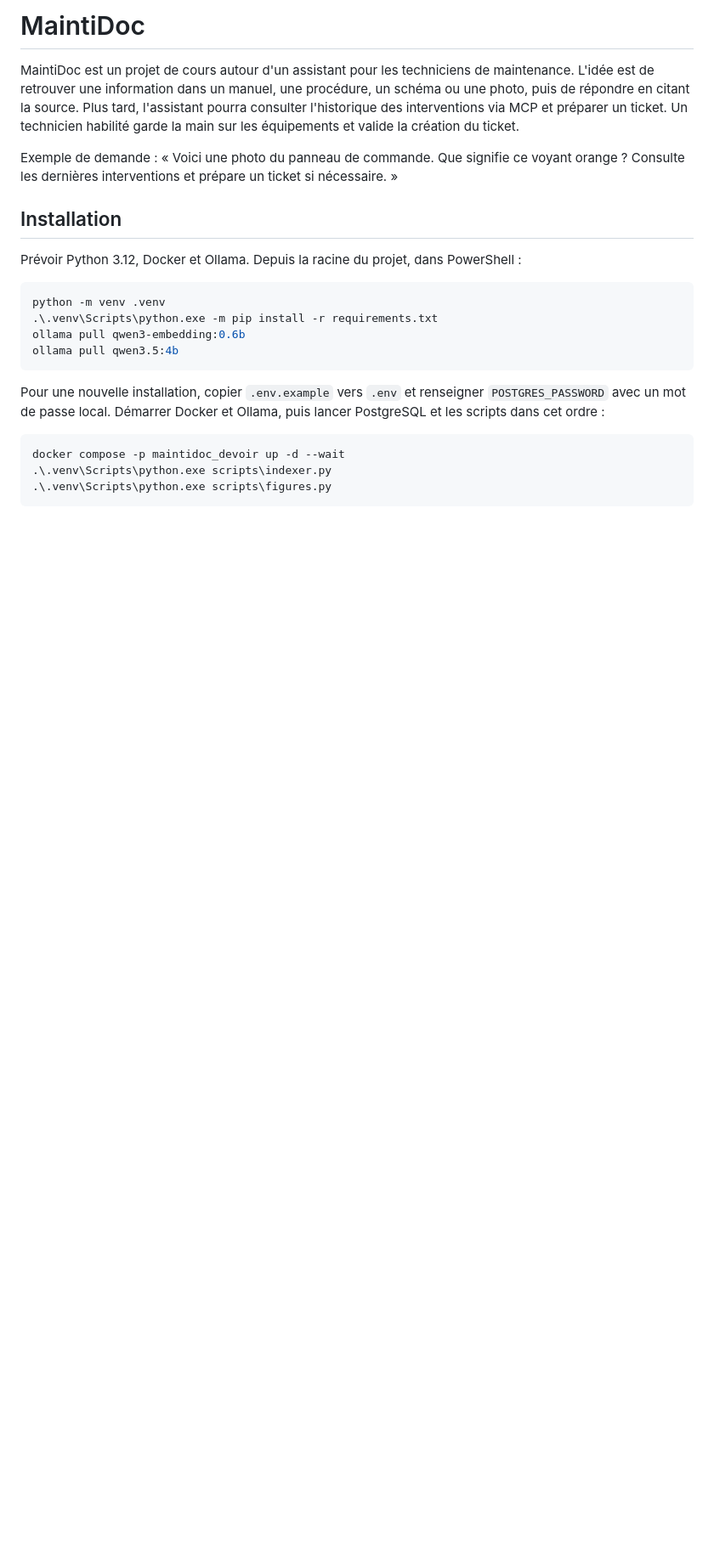
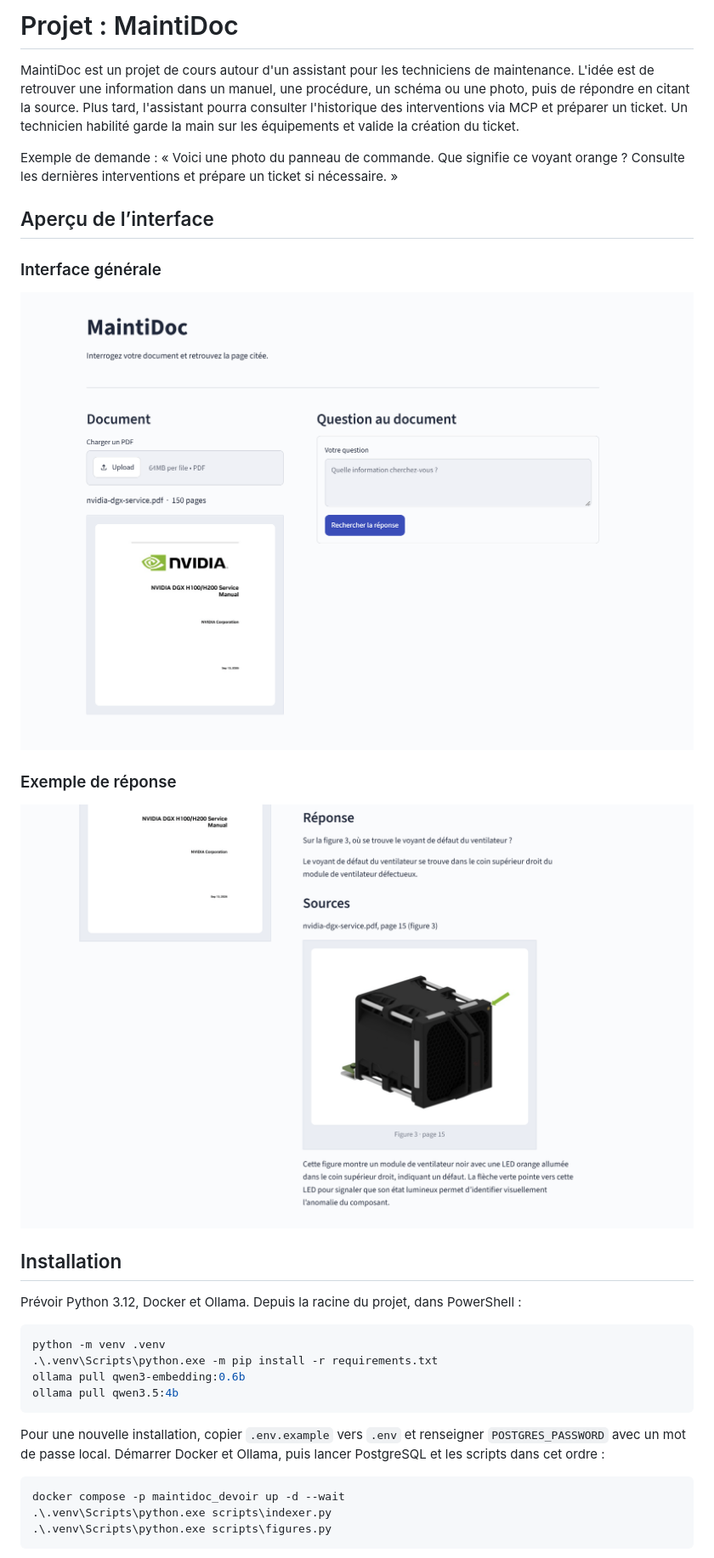
Before and after one commit to ziko247/Devoir-Projet, a Markdown page: README.md, the part around one of its changes. Shown at 85% size. GitHub-like rendering; pictures changed too: docs/screenshots/interface.png (added), docs/screenshots/reponse.png (added); blank space fills up the shorter version.

```diff
--- a/README.md
+++ b/README.md
@@ -1,8 +1,18 @@
-# MaintiDoc
+# Projet : MaintiDoc
 
 MaintiDoc est un projet de cours autour d'un assistant pour les techniciens de maintenance. L'idée est de retrouver une information dans un manuel, une procédure, un schéma ou une photo, puis de répondre en citant la source. Plus tard, l'assistant pourra consulter l'historique des interventions via MCP et préparer un ticket. Un technicien habilité garde la main sur les équipements et valide la création du ticket.
 
 Exemple de demande : « Voici une photo du panneau de commande. Que signifie ce voyant orange ? Consulte les dernières interventions et prépare un ticket si nécessaire. »
+
+## Aperçu de l’interface
+
+### Interface générale
+
+![Interface Streamlit avec le chargement de PDF, l’aperçu du manuel NVIDIA et le formulaire de question](docs/screenshots/interface.png)
+
+### Exemple de réponse
+
+![Réponse sur le voyant de défaut du ventilateur avec la figure 3 et la référence à la page 15 du PDF](docs/screenshots/reponse.png)
 
 ## Installation
 
```
Also changed, not shown: other parts of README.md (+27 -6 lines), 11 other files.
